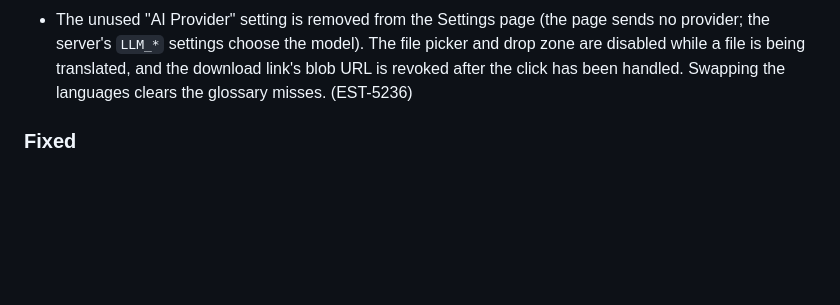
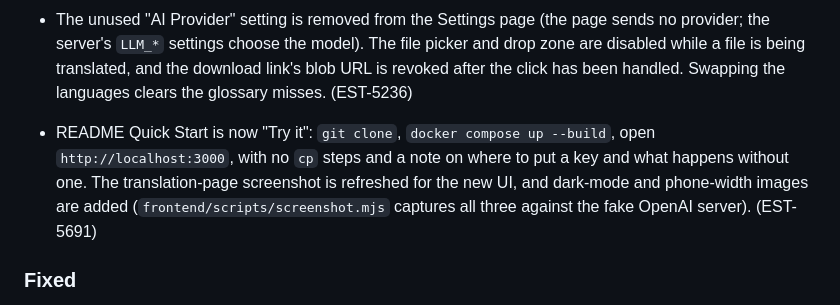
Before and after one commit to samestrin/llm-translate, a Markdown page: CHANGELOG.md, the part around the change. GitHub-like rendering; blank space fills up the shorter version.

```diff
--- a/CHANGELOG.md
+++ b/CHANGELOG.md
@@ -12,6 +12,8 @@ All notable changes to this project are recorded here. The format follows [Keep
 - History shows a loading state, a message for a search with no match, and an alert when the saved history cannot be read; clearing it is confirmed in a dialog that takes focus and closes on Escape. Settings loses the Interface Language row (it did nothing) and is now reachable at `/settings` (the History page's "Go to Settings" button went to a 404). About, Privacy and Terms no longer describe a choice of AI vendors. The theme e2e spec now also covers `/settings` and the 404 page, at 375 px and 1280 px. (EST-5690)
 - The translation page has a state for each step, in text and file mode. Empty: a "Start here" box says what to do first and offers an example sentence that fills the text box (it does not translate on its own). Loading: a live status names the job ("Translating your text into Spanish…", "Translating messages.json into Spanish…"; the API reports no per-segment progress) while the button, language pickers and review switch are locked. Error: the server's message with a "Try again" button, a "No model key set" title when the backend says the key is missing, and a readable message instead of a raw HTTP status when the server sends none. Success: the result, copy, a new download (a `.txt` in text mode), and the report and review report. A small indicator under the title says whether the backend answers `GET /` (it calls no model). The source and result boxes are labelled, the result box is read-only instead of disabled, the swap buttons have full names, the file drop zone shows the keyboard focus of its hidden file input, and the page fits a 375 px phone in every state. The text box's clear button now clears. (EST-5689)
 - The unused "AI Provider" setting is removed from the Settings page (the page sends no provider; the server's `LLM_*` settings choose the model). The file picker and drop zone are disabled while a file is being translated, and the download link's blob URL is revoked after the click has been handled. Swapping the languages clears the glossary misses. (EST-5236)
+
+- README Quick Start is now "Try it": `git clone`, `docker compose up --build`, open `http://localhost:3000`, with no `cp` steps and a note on where to put a key and what happens without one. The translation-page screenshot is refreshed for the new UI, and dark-mode and phone-width images are added (`frontend/scripts/screenshot.mjs` captures all three against the fake OpenAI server). (EST-5691)
 
 ### Fixed
 
```
Also changed, not shown: README.md (+20 -12 lines), docs/images/translation-page-dark.png (added), docs/images/translation-page-phone.png (added), docs/images/translation-page.png, 2 other files.
